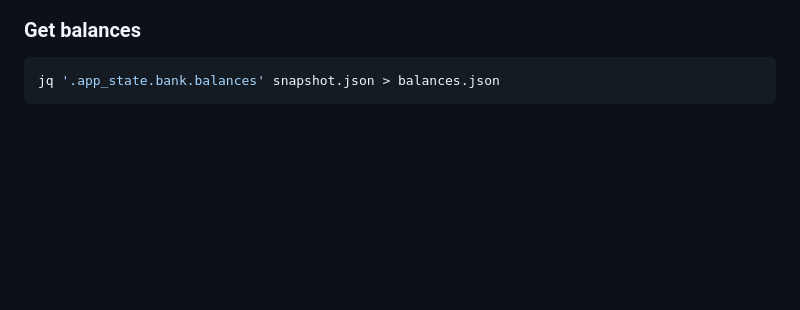
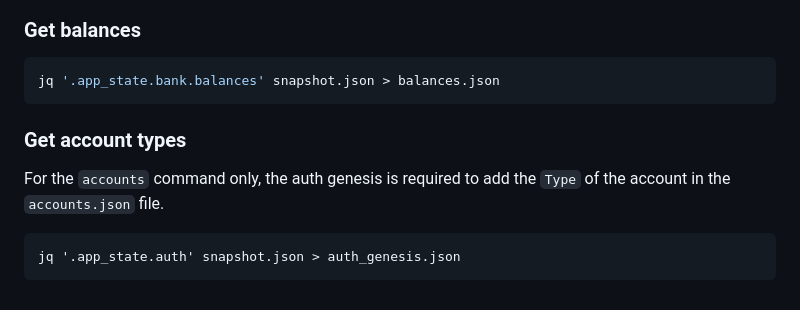
Before and after one commit to tbruyelle/genbox, a Markdown page: README.md, the part around the change. Drawn GitHub-style; blank space fills up the shorter version.

Commit message:
account type instruction

````diff
--- a/README.md
+++ b/README.md
@@ -120,3 +120,12 @@ jq '.app_state.gov.proposals[] | select(.proposal_id == "82") '  snapshot.json >
 ```sh
 jq '.app_state.bank.balances' snapshot.json > balances.json
 ```
+
+### Get account types
+
+For the `accounts` command only, the auth genesis is required to add the `Type`
+of the account in the `accounts.json` file.
+
+```
+jq '.app_state.auth' snapshot.json > auth_genesis.json
+```
````
